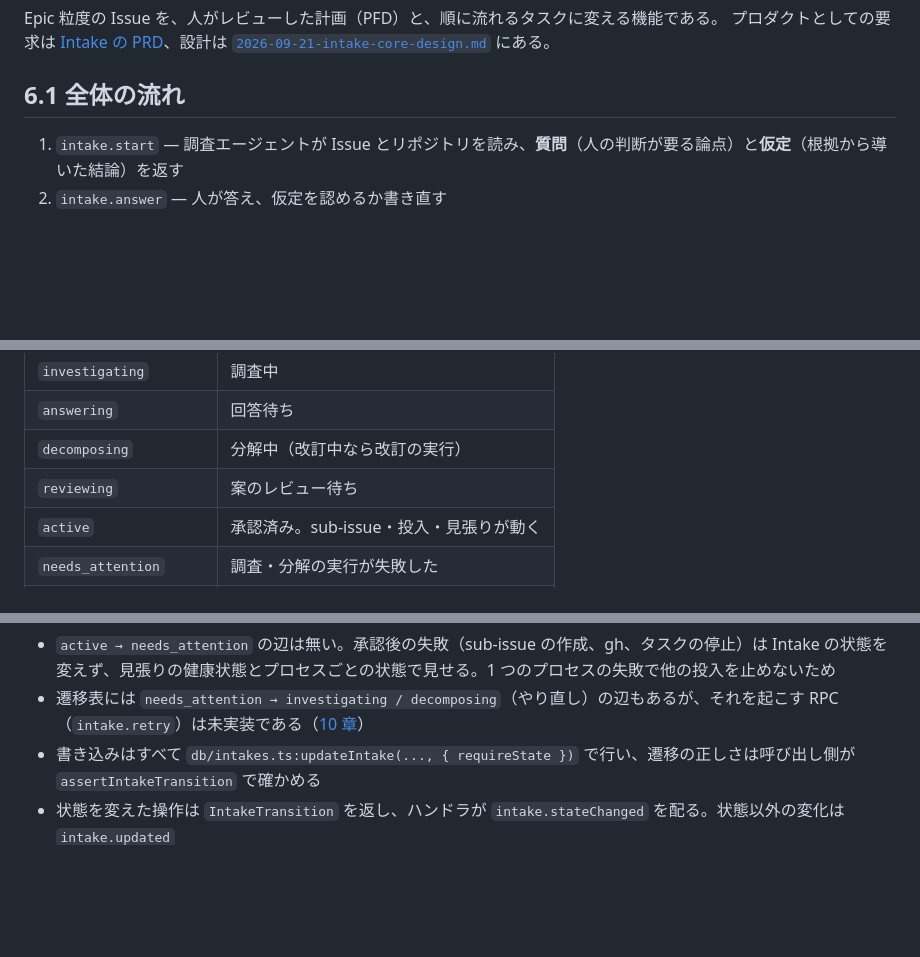
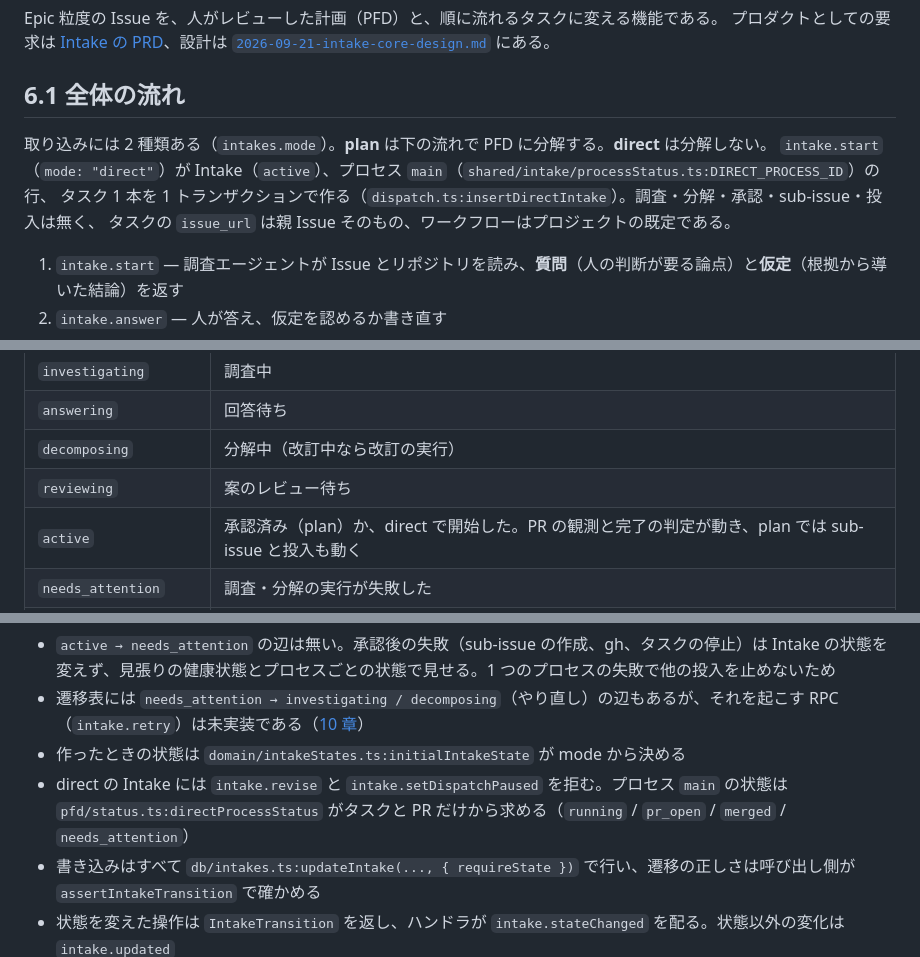
Before and after one commit to todokr/doctrine, a Markdown page: docs/developer-guide/06-intake.md, 3 parts joined by grey strips. Drawn GitHub-style; blank space fills up the shorter version.

Commit message:
開発者ガイドに direct の Intake と帯の置き場所を書く
Co-Authored-By: Claude Opus 5.5 <noreply@anthropic.com>

```diff
--- a/docs/developer-guide/06-intake.md
+++ b/docs/developer-guide/06-intake.md
@@ -5,6 +5,11 @@ Epic 粒度の Issue を、人がレビューした計画（PFD）と、順に
 [`2026-09-21-intake-core-design.md`](../superpowers/specs/2026-09-21-intake-core-design.md) にある。
 
 ## 6.1 全体の流れ
+
+取り込みには 2 種類ある（`intakes.mode`）。**plan** は下の流れで PFD に分解する。**direct** は分解しない。
+`intake.start`（`mode: "direct"`）が Intake（`active`）、プロセス `main`（`shared/intake/processStatus.ts:DIRECT_PROCESS_ID`）の行、
+タスク 1 本を 1 トランザクションで作る（`dispatch.ts:insertDirectIntake`）。調査・分解・承認・sub-issue・投入は無く、
+タスクの `issue_url` は親 Issue そのもの、ワークフローはプロジェクトの既定である。
 
 1. `intake.start` — 調査エージェントが Issue とリポジトリを読み、**質問**（人の判断が要る論点）と**仮定**（根拠から導いた結論）を返す
 2. `intake.answer` — 人が答え、仮定を認めるか書き直す
@@ -43,7 +48,7 @@ Epic 粒度の Issue を、人がレビューした計画（PFD）と、順に
 | `answering` | 回答待ち |
 | `decomposing` | 分解中（改訂中なら改訂の実行） |
 | `reviewing` | 案のレビュー待ち |
-| `active` | 承認済み。sub-issue・投入・見張りが動く |
+| `active` | 承認済み（plan）か、direct で開始した。PR の観測と完了の判定が動き、plan では sub-issue と投入も動く |
 | `needs_attention` | 調査・分解の実行が失敗した |
 | `completed` / `canceled` | 終端 |
 
@@ -72,6 +78,9 @@ stateDiagram-v2
 
 - `active → needs_attention` の辺は無い。承認後の失敗（sub-issue の作成、gh、タスクの停止）は Intake の状態を変えず、見張りの健康状態とプロセスごとの状態で見せる。1 つのプロセスの失敗で他の投入を止めないため
 - 遷移表には `needs_attention → investigating / decomposing`（やり直し）の辺もあるが、それを起こす RPC（`intake.retry`）は未実装である（[10 章](10-known-gaps.md)）
+- 作ったときの状態は `domain/intakeStates.ts:initialIntakeState` が mode から決める
+- direct の Intake には `intake.revise` と `intake.setDispatchPaused` を拒む。プロセス `main` の状態は
+  `pfd/status.ts:directProcessStatus` がタスクと PR だけから求める（`running` / `pr_open` / `merged` / `needs_attention`）
 - 書き込みはすべて `db/intakes.ts:updateIntake(..., { requireState })` で行い、遷移の正しさは呼び出し側が `assertIntakeTransition` で確かめる
 - 状態を変えた操作は `IntakeTransition` を返し、ハンドラが `intake.stateChanged` を配る。状態以外の変化は `intake.updated`
 
```
Also changed, not shown: other parts of docs/developer-guide/06-intake.md (+7 -0 lines), docs/developer-guide/07-app.md (+1 -1 lines).
